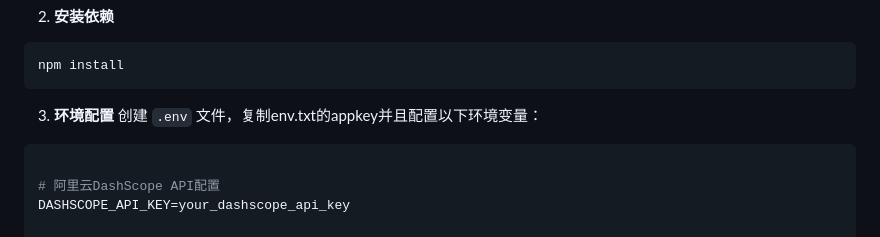
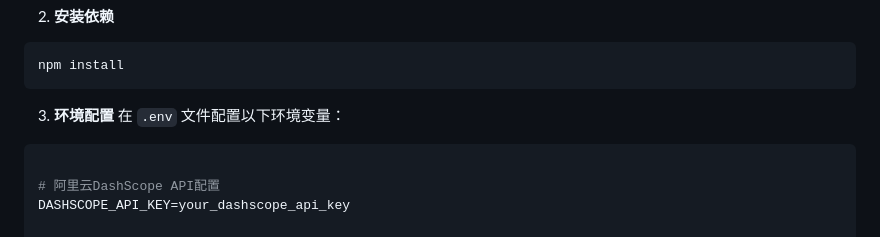
Before and after one commit to Ansinwind/25Summer_FitnessAgent, a Markdown page: README.md, the part around the change. Drawn GitHub-style.

````diff
--- a/README.md
+++ b/README.md
@@ -89,7 +89,7 @@ npm install
 ```
 
 3. **环境配置**
-   创建 `.env` 文件，复制env.txt的appkey并且配置以下环境变量：
+   在 `.env` 文件配置以下环境变量：
 
 ```env
 
````
